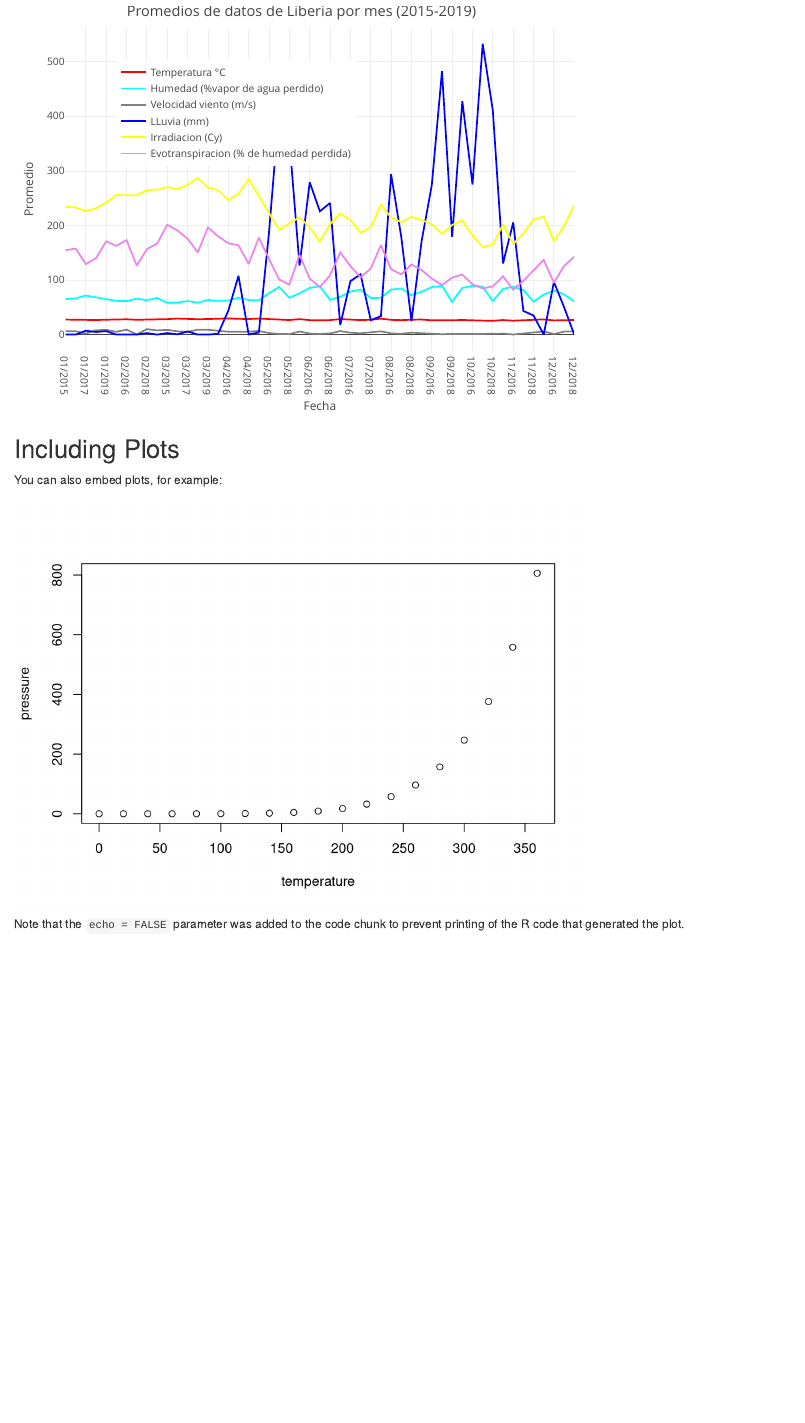
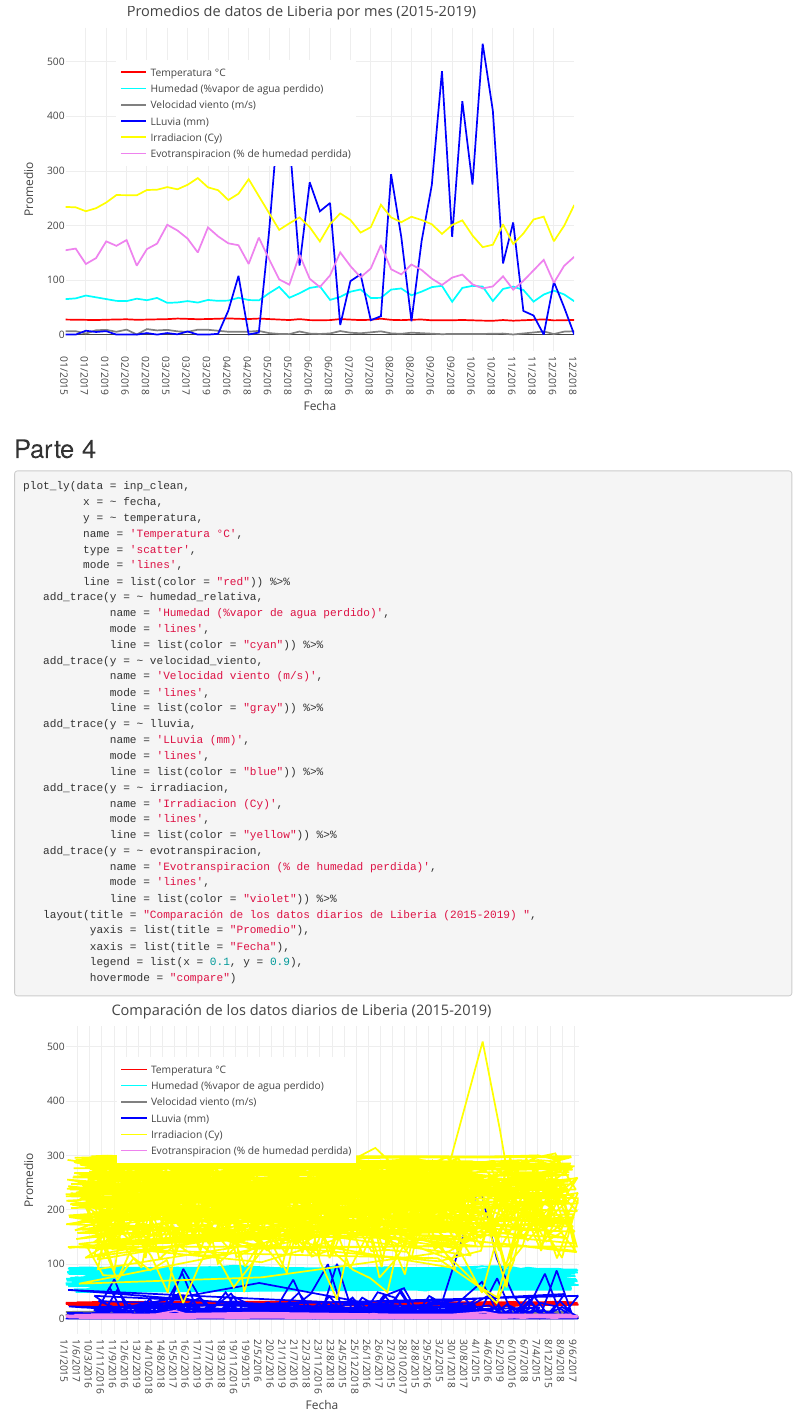
Before and after one commit to josshcb00/Proyectofinal, an R Markdown document (index.Rmd): the page in a window 1100 px wide, from 3900 px down. Rendered offline with R 4.5, knitr and Pandoc, with nearby package versions; some code elsewhere in the file could not run offline.

Commit message:
commit 4

````diff
--- a/index.Rmd
+++ b/index.Rmd
@@ -223,13 +223,41 @@ ggplot(inp_clean, aes(x = evotranspiracion)) +
           hovermode = "compare")
 ```
 
+## Parte 4
+```{r graficos comparación}
+plot_ly(data = inp_clean,
+         x = ~ fecha,
+         y = ~ temperatura,
+         name = 'Temperatura °C',
+         type = 'scatter',
+         mode = 'lines',
+         line = list(color = "red")) %>%
+   add_trace(y = ~ humedad_relativa,
+             name = 'Humedad (%vapor de agua perdido)',
+             mode = 'lines',
+             line = list(color = "cyan")) %>%
+   add_trace(y = ~ velocidad_viento,
+             name = 'Velocidad viento (m/s)',
+             mode = 'lines',
+             line = list(color = "gray")) %>%
+   add_trace(y = ~ lluvia,
+             name = 'LLuvia (mm)',
+             mode = 'lines',
+             line = list(color = "blue")) %>%
+   add_trace(y = ~ irradiacion,
+             name = 'Irradiacion (Cy)',
+             mode = 'lines',
+             line = list(color = "yellow")) %>%
+   add_trace(y = ~ evotranspiracion,
+             name = 'Evotranspiracion (% de humedad perdida)',
+             mode = 'lines',
+             line = list(color = "violet")) %>%
+   layout(title = "Comparación de los datos diarios de Liberia (2015-2019) ",
+          yaxis = list(title = "Promedio"),
+          xaxis = list(title = "Fecha"),
+          legend = list(x = 0.1, y = 0.9),
+          hovermode = "compare")
 
-## Including Plots
-
-You can also embed plots, for example:
-
-```{r pressure, echo=FALSE}
-plot(pressure)
 ```
 
 Note that the `echo = FALSE` parameter was added to the code chunk to prevent printing of the R code that generated the plot.
````
